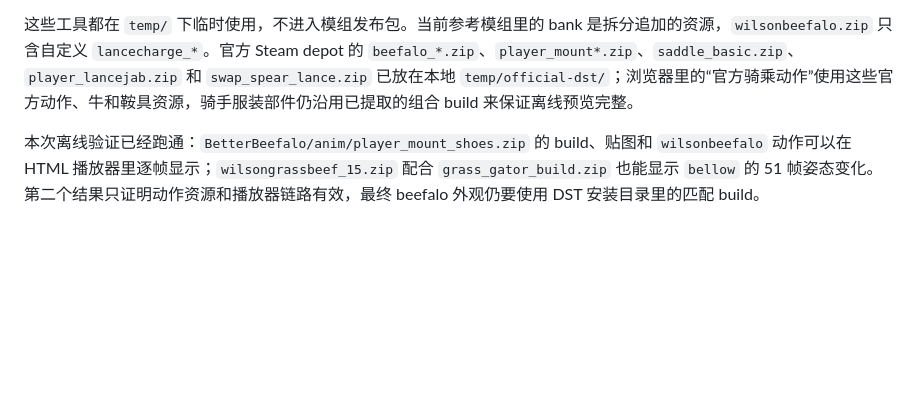
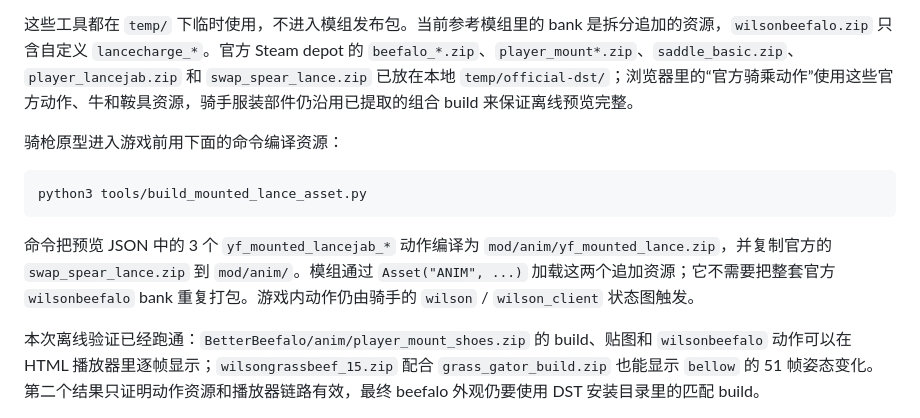
Before and after one commit to q871795224/yf-starve, a Markdown page: docs/animation-validation.md, the part around the change. GitHub-like rendering; blank space fills up the shorter version.

````diff
--- a/docs/animation-validation.md
+++ b/docs/animation-validation.md
@@ -40,6 +40,16 @@ python3 tools/catalog_anim_banks.py --contains mount
 - [DSTmodutils](https://github.com/ZzzzzzzSkyward/DSTmodutils) 附带 JSON 转换脚本和 `html/index.html` 动画播放器。播放器需要 `anim.json`、`build.json` 和 PNG 贴图；缺少完整 build 或贴图时只能检查动作元数据，不能还原完整角色。
 
 这些工具都在 `temp/` 下临时使用，不进入模组发布包。当前参考模组里的 bank 是拆分追加的资源，`wilsonbeefalo.zip` 只含自定义 `lancecharge_*`。官方 Steam depot 的 `beefalo_*.zip`、`player_mount*.zip`、`saddle_basic.zip`、`player_lancejab.zip` 和 `swap_spear_lance.zip` 已放在本地 `temp/official-dst/`；浏览器里的“官方骑乘动作”使用这些官方动作、牛和鞍具资源，骑手服装部件仍沿用已提取的组合 build 来保证离线预览完整。
+
+骑枪原型进入游戏前用下面的命令编译资源：
+
+```bash
+python3 tools/build_mounted_lance_asset.py
+```
+
+命令把预览 JSON 中的 3 个 `yf_mounted_lancejab_*` 动作编译为 `mod/anim/yf_mounted_lance.zip`，并复制官方的
+`swap_spear_lance.zip` 到 `mod/anim/`。模组通过 `Asset("ANIM", ...)` 加载这两个追加资源；它不需要把整套官方
+`wilsonbeefalo` bank 重复打包。游戏内动作仍由骑手的 `wilson` / `wilson_client` 状态图触发。
 
 本次离线验证已经跑通：`BetterBeefalo/anim/player_mount_shoes.zip` 的 build、贴图和 `wilsonbeefalo` 动作可以在 HTML 播放器里逐帧显示；`wilsongrassbeef_15.zip` 配合 `grass_gator_build.zip` 也能显示 `bellow` 的 51 帧姿态变化。第二个结果只证明动作资源和播放器链路有效，最终 beefalo 外观仍要使用 DST 安装目录里的匹配 build。
 
````
Also changed, not shown: PROJECT.md (+8 -7 lines).
